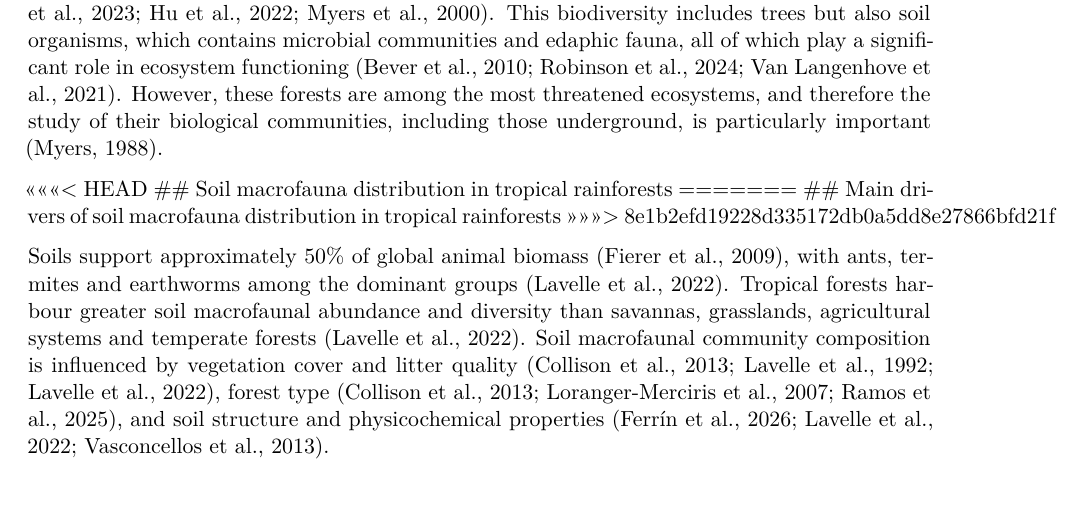
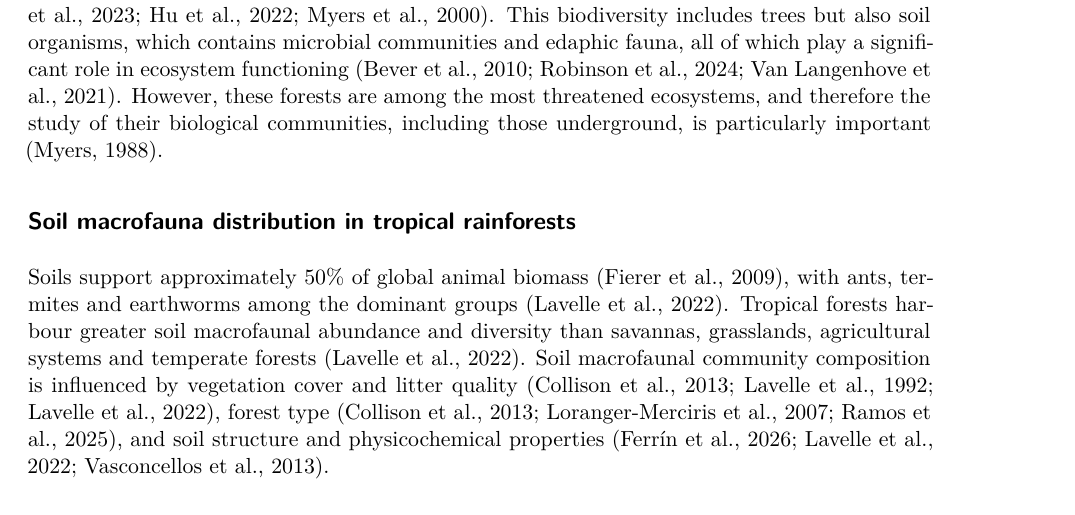
Before and after one commit to jasonberger2002/FTH_2026_soil_macrofauna, a Quarto document (article/index.qmd): part of page 1 of 13, cut so that both start at the same text. Rendered offline with R 4.5, knitr and Pandoc in place of Quarto, then LaTeX, with nearby package versions; drawn as R Markdown's standard PDF in place of the format the file asks for; some code elsewhere in the file could not run offline.

Commit message:
rm issue

```diff
--- a/article/index.qmd
+++ b/article/index.qmd
@@ -243,11 +243,7 @@ most threatened ecosystems, and therefore the study of their biological
 communities, including those underground, is particularly important
 [@Myers1988].
 
-<<<<<<< HEAD
 ## Soil macrofauna distribution in tropical rainforests
-=======
-## Main drivers of soil macrofauna distribution in tropical rainforests
->>>>>>> 8e1b2efd19228d335172db0a5dd8e27866bfd21f
 
 Soils support approximately 50% of global animal biomass [@Fierer2009],
 with ants, termites and earthworms among the dominant groups
```
